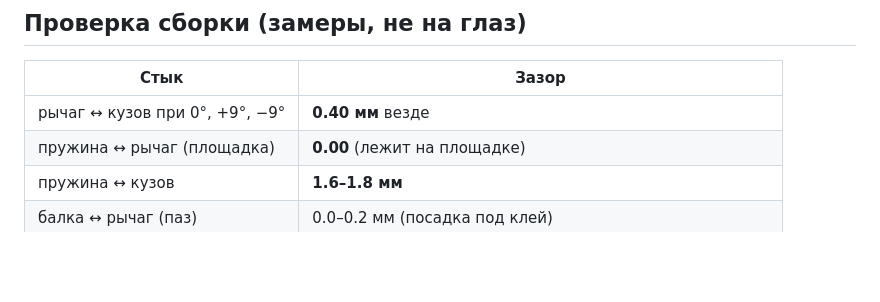
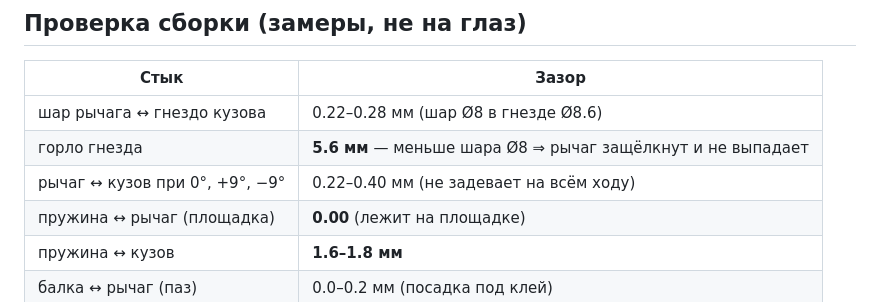
Before and after one commit to aidarbreeze/tayron, a Markdown page: README.md, the part around one of its changes. GitHub-like rendering; blank space fills up the shorter version.

```diff
--- a/README.md
+++ b/README.md
@@ -65,7 +78,9 @@ python3 run.py --port 8080 --no-browser
 
 | Стык | Зазор |
 |---|---|
-| рычаг ↔ кузов при 0°, +9°, −9° | **0.40 мм** везде |
+| шар рычага ↔ гнездо кузова | 0.22–0.28 мм (шар Ø8 в гнезде Ø8.6) |
+| горло гнезда | **5.6 мм** — меньше шара Ø8 ⇒ рычаг защёлкнут и не выпадает |
+| рычаг ↔ кузов при 0°, +9°, −9° | 0.22–0.40 мм (не задевает на всём ходу) |
 | пружина ↔ рычаг (площадка) | **0.00** (лежит на площадке) |
 | пружина ↔ кузов | **1.6–1.8 мм** |
 | балка ↔ рычаг (паз) | 0.0–0.2 мм (посадка под клей) |
```
Also changed, not shown: other parts of README.md (+21 -8 lines), docs/mech_v5_slice.png (added), 6 other files.
